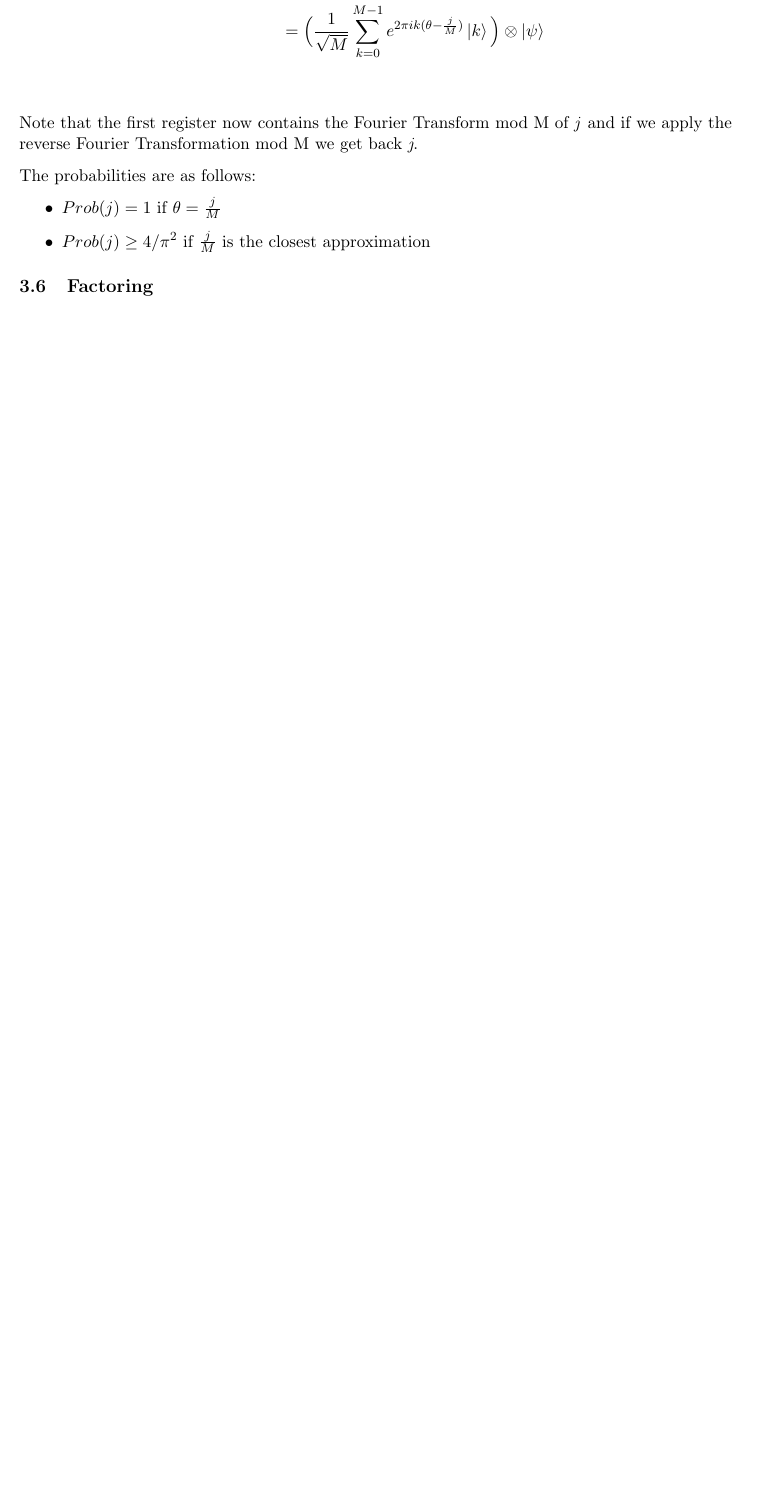
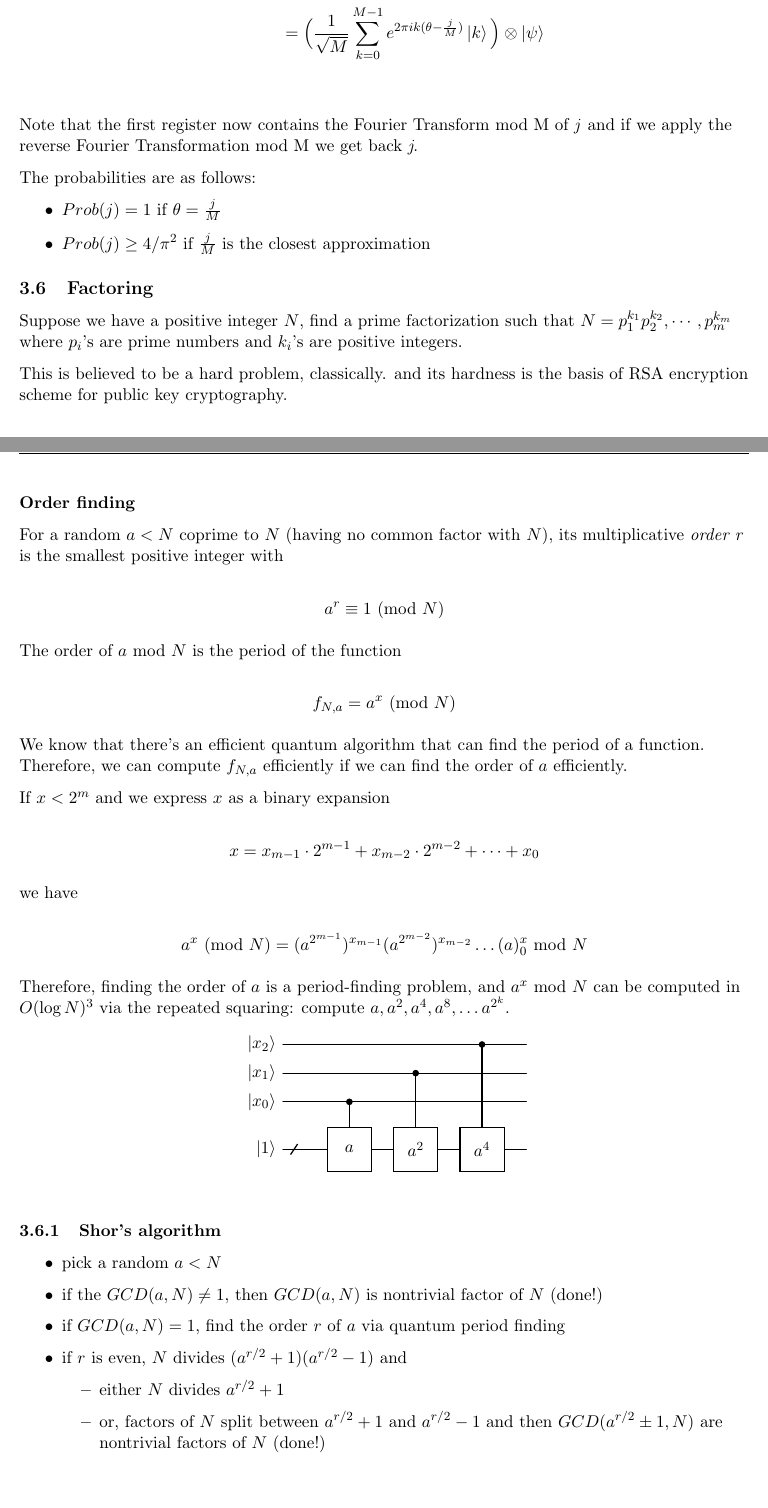
Before and after one commit to rfhcs/fall-2026, a LaTeX document (csci-5244/notes/quant-notes.tex): part of page 18 of 18 before the commit and two parts of pages 18 and 19 of 21 after it, the two joined at a grey line, cut so that both start at the same text, the shorter picture padded with empty space. Compiled offline with pdfLaTeX.

Commit message:
quantum notes lecture03 finished

```diff
--- a/csci-5244/notes/quant-notes.tex
+++ b/csci-5244/notes/quant-notes.tex
@@ -916,8 +916,65 @@ Note that the first register now contains the Fourier Transform mod M of \textit
 The probabilities are as follows:
 
 \begin{itemize}
-  \item{$Prob(j) = 1 \ \text{if} \ \theta = \frac{j}{M}$}
-  \item{$Prob(j) \ge 4/\pi^2 \ \text{if} \ \frac{j}{M}$ is the closest approximation}
+	\item{$Prob(j) = 1 \ \text{if} \ \theta = \frac{j}{M}$}
+	\item{$Prob(j) \ge 4/\pi^2 \ \text{if} \ \frac{j}{M}$ is the closest approximation}
 \end{itemize}
 
 \subsection{Factoring}
+
+Suppose we have a positive integer $N$, find a prime factorization such that $N = p_1^{k_1} p_2^{k_2}, \cdots, p_m^{k_m}$ where $p_i$'s are prime numbers and $k_i$'s are positive integers.
+
+This is believed to be a hard problem, classically. and its hardness is the basis of RSA encryption scheme for public key cryptography.
+
+\textbf{Order finding}
+
+For a random $a < N$ coprime to $N$ (having no common factor with $N$), its multiplicative \textit{order r} is the smallest positive integer with
+
+
+\begin{equation*}
+	a^r \equiv 1 \ (\text{mod} \ N)
+\end{equation*}
+
+The order of $a \ \text{mod} \ N$ is the period of the function
+
+\begin{equation*}
+	f_{N,a} = a^x \ ( \text{mod} \ N )
+\end{equation*}
+
+We know that there's an efficient quantum algorithm that can find the period of a function. Therefore, we can compute $f_{N,a}$ efficiently if we can find the order of $a$ efficiently.
+
+If $x < 2^m$ and we express $x$ as a binary expansion
+
+\begin{equation*}
+	x = x_{m-1} \cdot 2^{m-1} + x_{m-2} \cdot 2^{m-2} + \cdots + x_0
+\end{equation*}
+
+we have
+
+\begin{equation*}
+	a^x \ (\text{mod} \ N) = (a^{2^{m-1}})^{x_{m-1}} (a^{2^{m-2}})^{x_{m-2}} \dots (a)^x_0 \ \text{mod} \ N
+\end{equation*}
+
+
+Therefore, finding the order of $a$ is a period-finding problem, and $a^x \ \text{mod} \ N$ can be computed in $O(\log N)^3$ via the repeated squaring: compute $a, a^2, a^4, a^8, \dots a^{2^{k}}$.
+
+\centering
+\begin{quantikz}
+	\lstick{$\ket{x_2}$} & & & & \ctrl{3} & \\
+	\lstick{$\ket{x_1}$} & & & \ctrl{2} & & \\
+	\lstick{$\ket{x_0}$} & & \ctrl{1} & & & \\
+	\lstick{$\ket{1}$} & \qwbundle{} & \gate[1][1.0cm][1.0cm]{a} & \gate[1][1.0cm][1.0cm]{a^2} & \gate[1][1.0cm][1.0cm]{a^4} & \\
+\end{quantikz}
+
+\raggedright
+\subsubsection{Shor's algorithm}
+
+\begin{itemize}
+	\item pick a random $a < N$
+	\item if the $GCD(a, N) \ne 1$, then  $GCD(a, N)$ is nontrivial factor of $N$ (done!)
+	\item if $GCD(a, N) = 1$, find the order $r$ of $a$ via quantum period finding
+	\item if $r$ is even, $N$ divides $(a^{r/2} + 1)(a^{r/2} - 1)$ and
+	      \begin{itemize}
+		      \item either $N$ divides $a^{r/2} + 1$
+		      \item or, factors of $N$ split between $a^{r/2} + 1$ and $a^{r/2} - 1$ and then $GCD(a^{r/2} \pm 1, N)$ are nontrivial factors of $N$ (done!)
+	      \end{itemize}
```
Also changed, not shown: csci-5244/notes/quant-notes.pdf, csci-5244/notes/quant-notes.tex (55 more changed lines).
